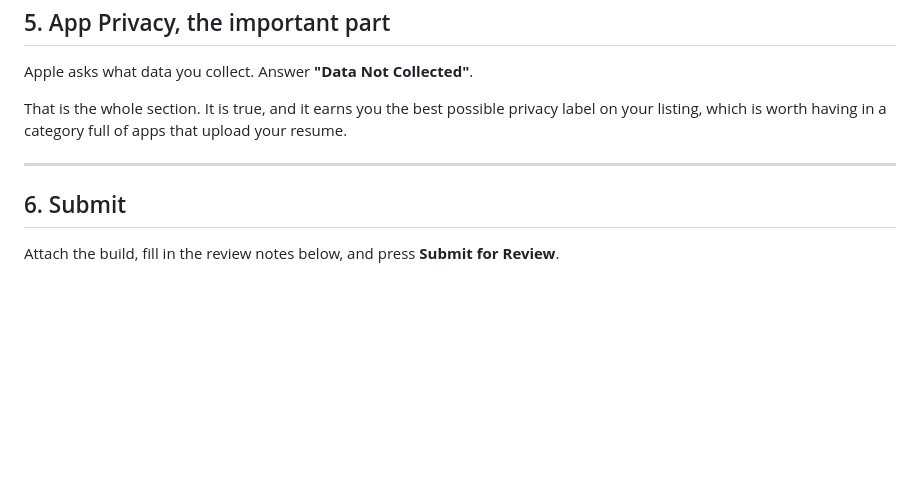
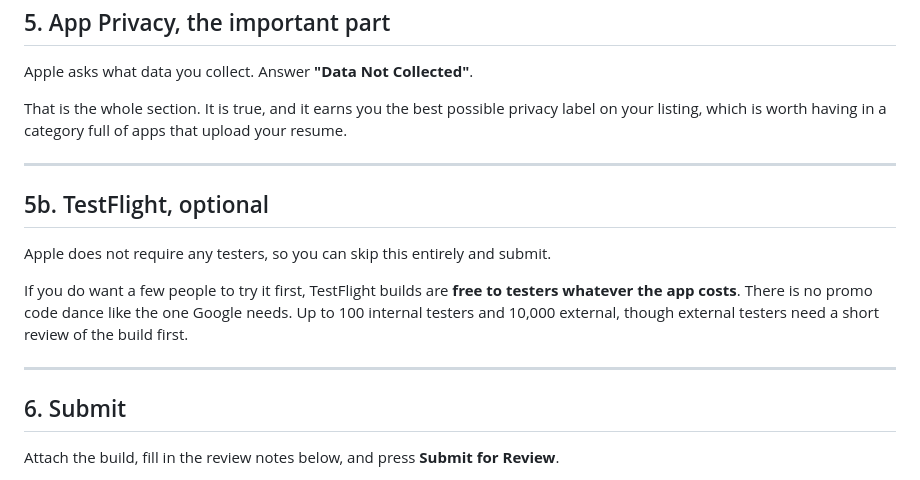
Before and after one commit to fmercadx/resume-rubric, a Markdown page: APPLE-SUBMISSION.md, the part around one of its changes. Drawn GitHub-style; blank space fills up the shorter version.

```diff
--- a/APPLE-SUBMISSION.md
+++ b/APPLE-SUBMISSION.md
@@ -171,6 +223,17 @@ your resume.
 
 ---
 
+## 5b. TestFlight, optional
+
+Apple does not require any testers, so you can skip this entirely and submit.
+
+If you do want a few people to try it first, TestFlight builds are **free to testers
+whatever the app costs**. There is no promo code dance like the one Google needs. Up
+to 100 internal testers and 10,000 external, though external testers need a short
+review of the build first.
+
+---
+
 ## 6. Submit
 
 Attach the build, fill in the review notes below, and press **Submit for Review**.
```
Also changed, not shown: other parts of APPLE-SUBMISSION.md (+53 -1 lines).
